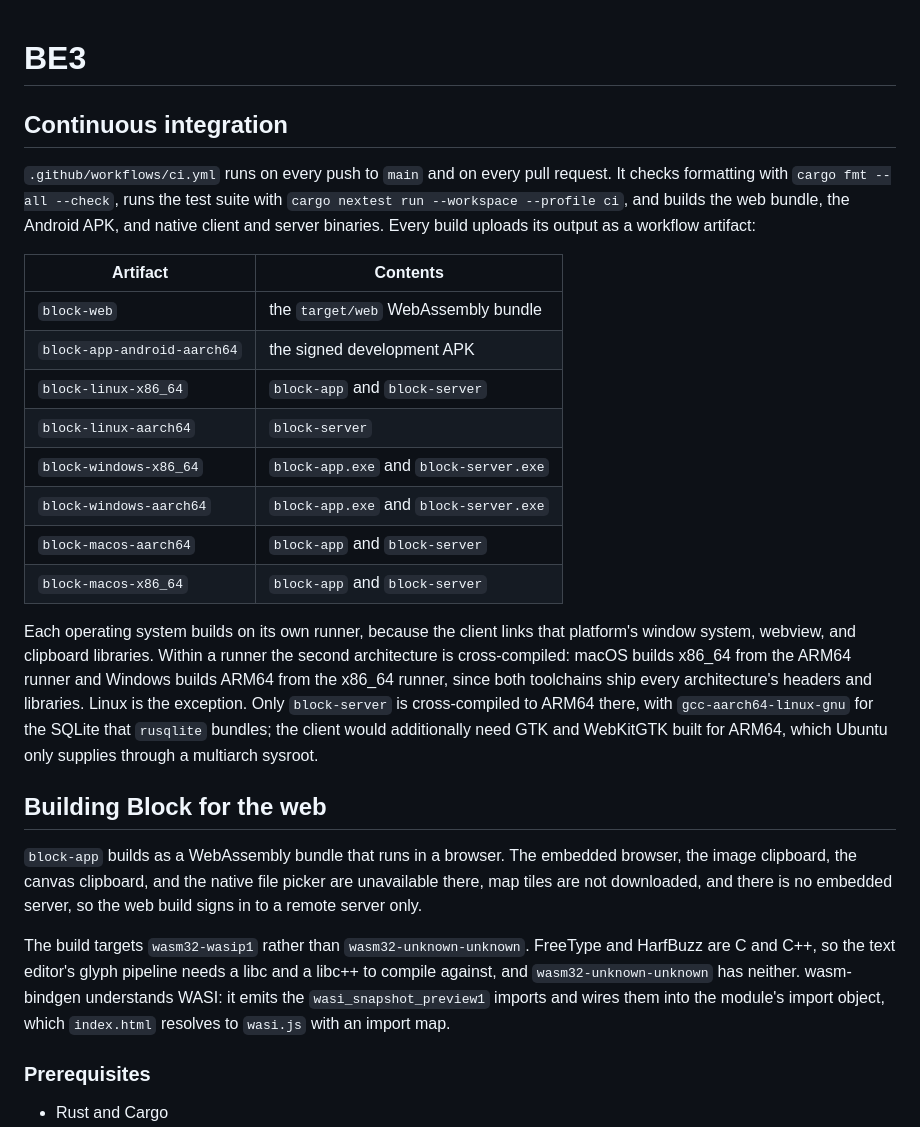
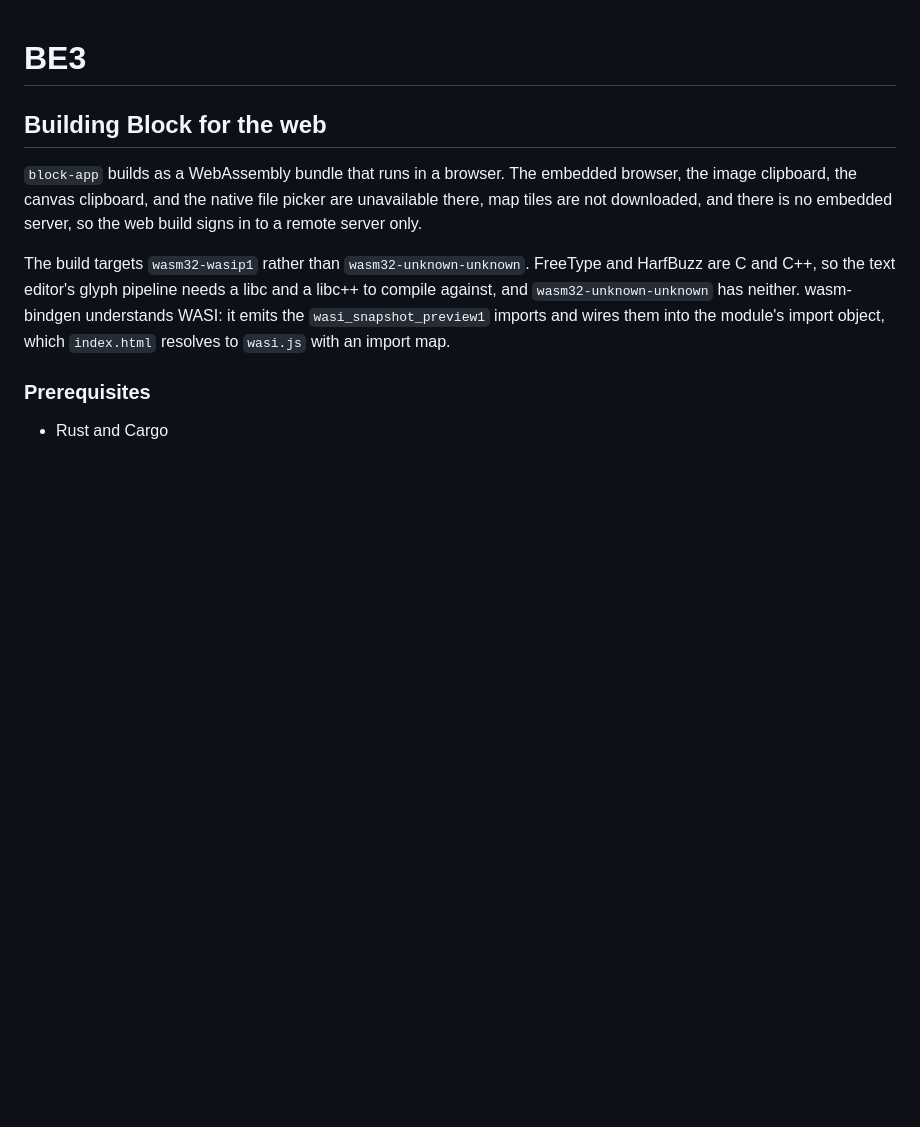
Before and after one commit to pfgithub/be3, a Markdown page: README.md, the part around the change. Drawn GitHub-style; blank space fills up the shorter version.

Commit message:
this should not go in readme

```diff
--- a/README.md
+++ b/README.md
@@ -1,33 +1,4 @@
 # BE3
-
-## Continuous integration
-
-`.github/workflows/ci.yml` runs on every push to `main` and on every pull
-request. It checks formatting with `cargo fmt --all --check`, runs the test
-suite with `cargo nextest run --workspace --profile ci`, and builds the web
-bundle, the Android APK, and native client and server binaries. Every build
-uploads its output as a workflow artifact:
-
-| Artifact | Contents |
-| --- | --- |
-| `block-web` | the `target/web` WebAssembly bundle |
-| `block-app-android-aarch64` | the signed development APK |
-| `block-linux-x86_64` | `block-app` and `block-server` |
-| `block-linux-aarch64` | `block-server` |
-| `block-windows-x86_64` | `block-app.exe` and `block-server.exe` |
-| `block-windows-aarch64` | `block-app.exe` and `block-server.exe` |
-| `block-macos-aarch64` | `block-app` and `block-server` |
-| `block-macos-x86_64` | `block-app` and `block-server` |
-
-Each operating system builds on its own runner, because the client links that
-platform's window system, webview, and clipboard libraries. Within a runner the
-second architecture is cross-compiled: macOS builds x86\_64 from the ARM64
-runner and Windows builds ARM64 from the x86\_64 runner, since both toolchains
-ship every architecture's headers and libraries. Linux is the exception. Only
-`block-server` is cross-compiled to ARM64 there, with `gcc-aarch64-linux-gnu`
-for the SQLite that `rusqlite` bundles; the client would additionally need GTK
-and WebKitGTK built for ARM64, which Ubuntu only supplies through a multiarch
-sysroot.
 
 ## Building Block for the web
 
```
